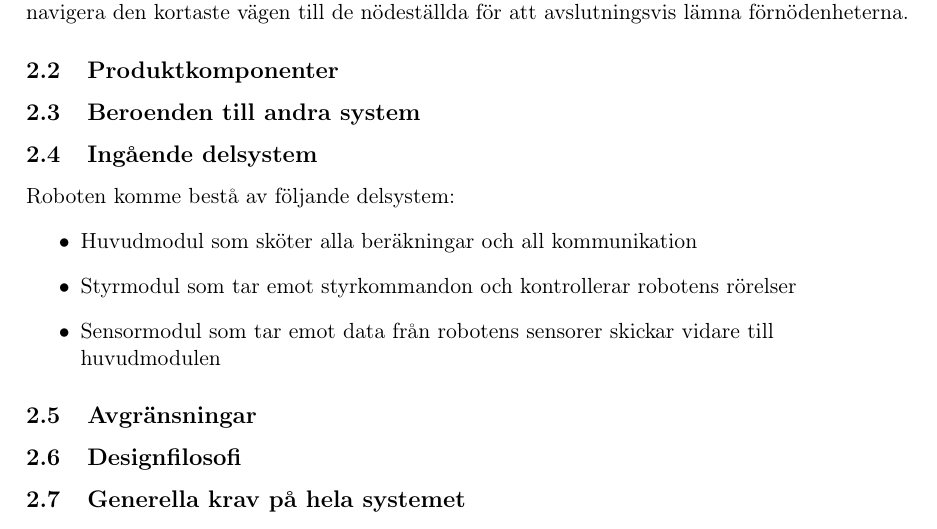
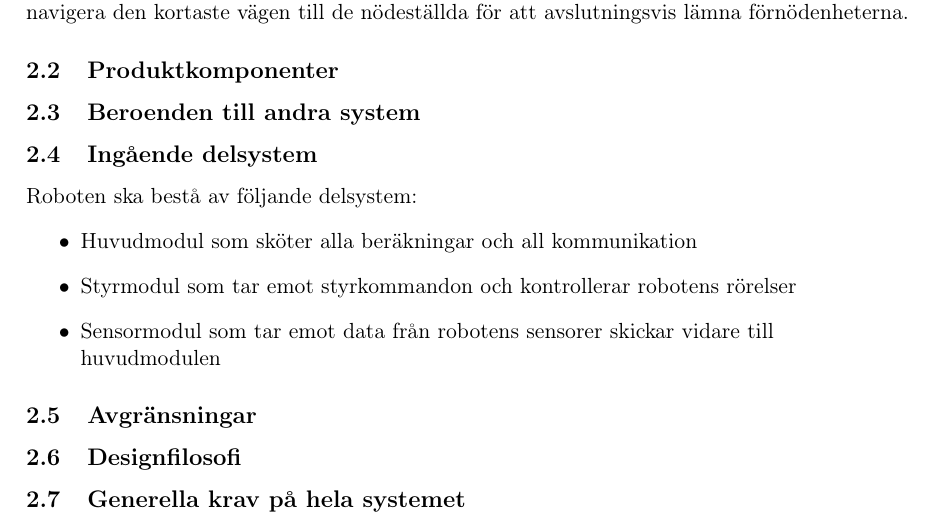
Before and after one commit to ollehu/TSEA56-Grupp-4, a LaTeX document (Dokumentation/Kravspecifikation/kravspec0.1.tex): part of page 8 of 19, cut so that both start at the same text. Compiled offline with pdfLaTeX.

Commit message:
ändring

```diff
--- a/Dokumentation/Kravspecifikation/kravspec0.1.tex
+++ b/Dokumentation/Kravspecifikation/kravspec0.1.tex
@@ -166,7 +166,7 @@ Roboten ska utifrån en definierad startpunkt utforska en okänd labyrint. Under
 \subsection{Beroenden till andra system}
 
 \subsection{Ingående delsystem}
-Roboten komme bestå av följande delsystem:
+Roboten ska bestå av följande delsystem:
 \begin{itemize}
 	\item Huvudmodul som sköter alla beräkningar och all kommunikation
 	\item Styrmodul som tar emot styrkommandon och kontrollerar robotens rörelser
```
